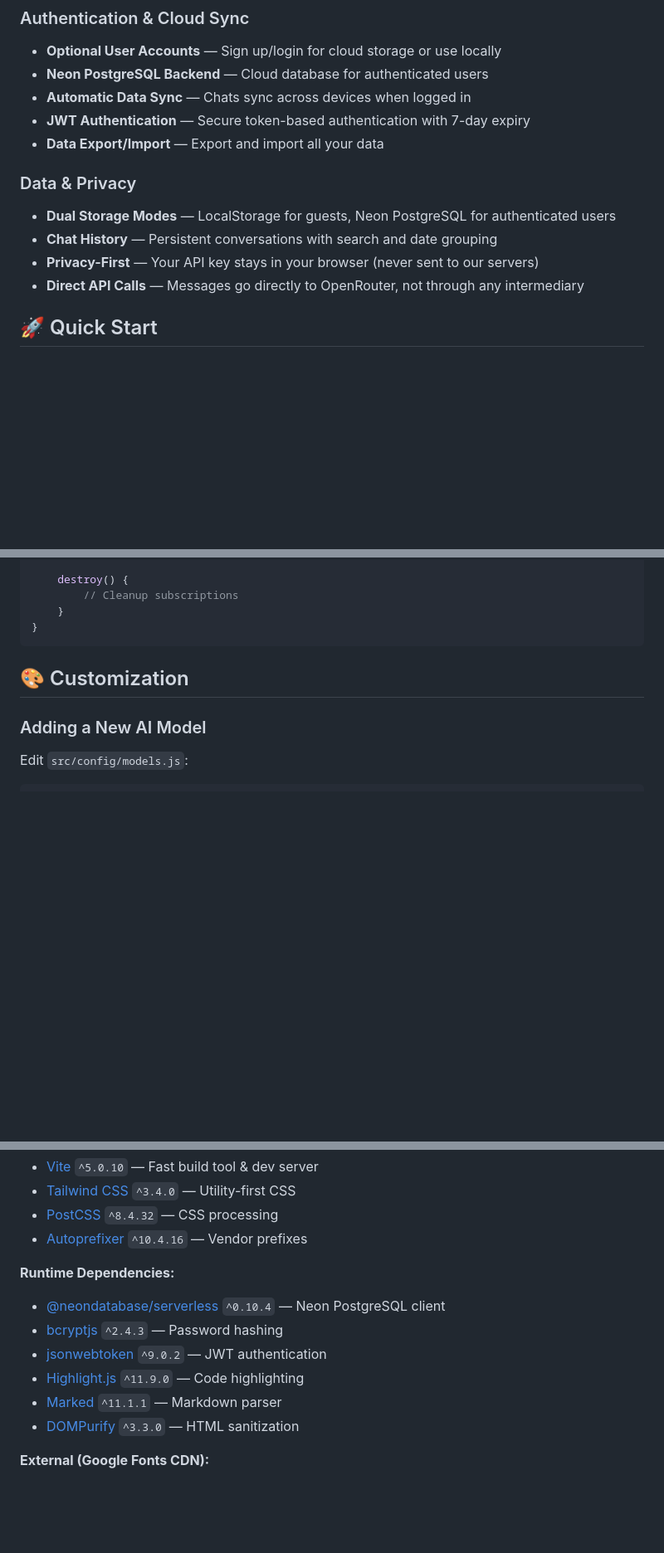
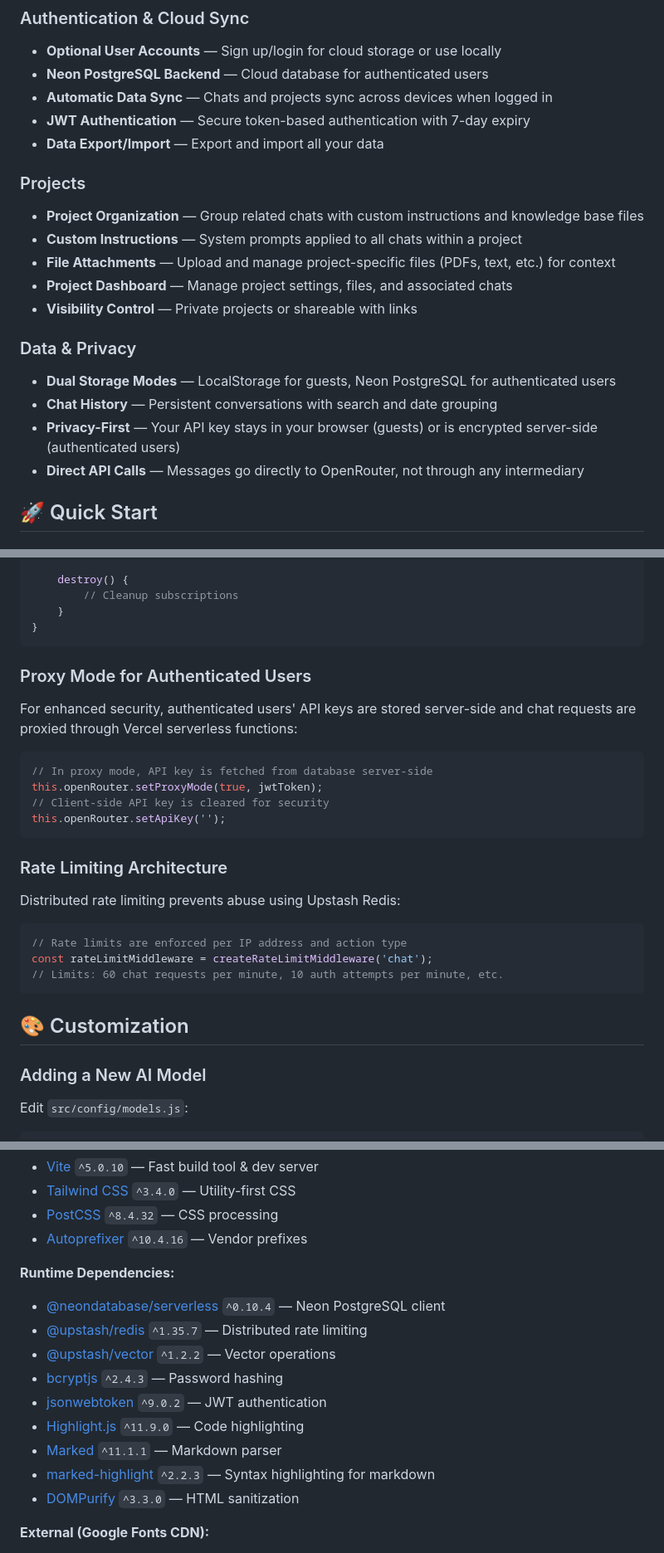
Before and after one commit to AppleLamps/t3-v0.1, a Markdown page: README.md, 3 parts joined by grey strips. Shown at 83% size. Drawn GitHub-style; blank space fills up the shorter version.

Commit message:
feat: expand README with project features, rate limiting details, and enhanced authentication security

````diff
--- a/README.md
+++ b/README.md
@@ -31,15 +31,23 @@ A modern, full-featured AI chat application inspired by [T3 Chat](https://t3.cha
 
 - **Optional User Accounts** — Sign up/login for cloud storage or use locally
 - **Neon PostgreSQL Backend** — Cloud database for authenticated users
-- **Automatic Data Sync** — Chats sync across devices when logged in
+- **Automatic Data Sync** — Chats and projects sync across devices when logged in
 - **JWT Authentication** — Secure token-based authentication with 7-day expiry
 - **Data Export/Import** — Export and import all your data
+
+### Projects
+
+- **Project Organization** — Group related chats with custom instructions and knowledge base files
+- **Custom Instructions** — System prompts applied to all chats within a project
+- **File Attachments** — Upload and manage project-specific files (PDFs, text, etc.) for context
+- **Project Dashboard** — Manage project settings, files, and associated chats
+- **Visibility Control** — Private projects or shareable with links
 
 ### Data & Privacy
 
 - **Dual Storage Modes** — LocalStorage for guests, Neon PostgreSQL for authenticated users
 - **Chat History** — Persistent conversations with search and date grouping
-- **Privacy-First** — Your API key stays in your browser (never sent to our servers)
+- **Privacy-First** — Your API key stays in your browser (guests) or is encrypted server-side (authenticated users)
 - **Direct API Calls** — Messages go directly to OpenRouter, not through any intermediary
 
 ## 🚀 Quick Start
@@ -225,6 +240,27 @@ class MyComponent {
         // Cleanup subscriptions
     }
 }
+```
+
+### Proxy Mode for Authenticated Users
+
+For enhanced security, authenticated users' API keys are stored server-side and chat requests are proxied through Vercel serverless functions:
+
+```javascript
+// In proxy mode, API key is fetched from database server-side
+this.openRouter.setProxyMode(true, jwtToken);
+// Client-side API key is cleared for security
+this.openRouter.setApiKey('');
+```
+
+### Rate Limiting Architecture
+
+Distributed rate limiting prevents abuse using Upstash Redis:
+
+```javascript
+// Rate limits are enforced per IP address and action type
+const rateLimitMiddleware = createRateLimitMiddleware('chat');
+// Limits: 60 chat requests per minute, 10 auth attempts per minute, etc.
 ```
 
 ## 🎨 Customization
@@ -308,10 +344,13 @@ export default {
 **Runtime Dependencies:**
 
 - [@neondatabase/serverless](https://neon.tech) `^0.10.4` — Neon PostgreSQL client
+- [@upstash/redis](https://upstash.com/docs/redis) `^1.35.7` — Distributed rate limiting
+- [@upstash/vector](https://upstash.com/docs/vector) `^1.2.2` — Vector operations
 - [bcryptjs](https://www.npmjs.com/package/bcryptjs) `^2.4.3` — Password hashing
 - [jsonwebtoken](https://www.npmjs.com/package/jsonwebtoken) `^9.0.2` — JWT authentication
 - [Highlight.js](https://highlightjs.org/) `^11.9.0` — Code highlighting
 - [Marked](https://marked.js.org/) `^11.1.1` — Markdown parser
+- [marked-highlight](https://github.com/markedjs/marked-highlight) `^2.2.3` — Syntax highlighting for markdown
 - [DOMPurify](https://github.com/cure53/DOMPurify) `^3.3.0` — HTML sanitization
 
 **External (Google Fonts CDN):**
````
Also changed, not shown: other parts of README.md (+15 -5 lines).
